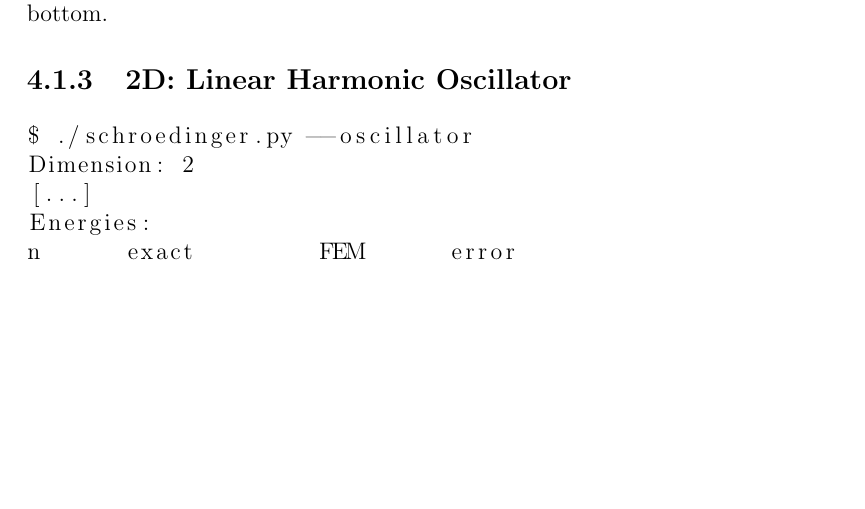
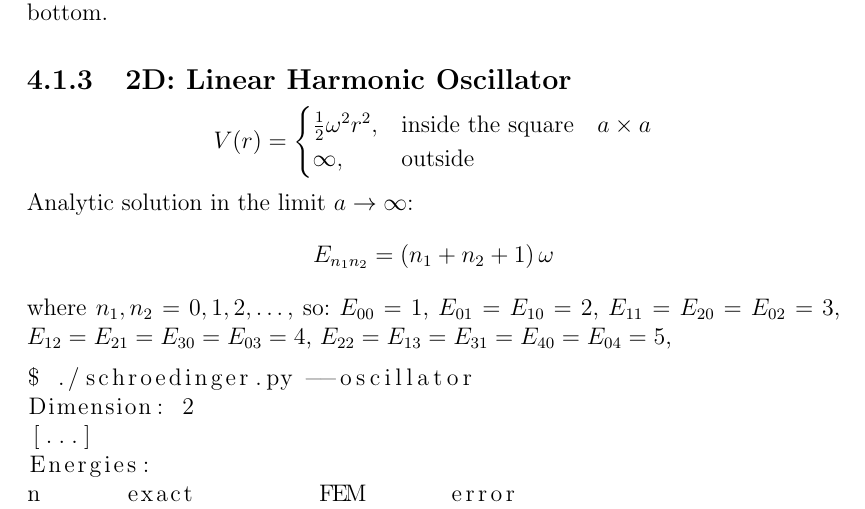
Before and after one commit to certik/master, a LaTeX thesis (master.tex, which reads results.tex): part of page 47 of 82, cut so that both start at the same text, the shorter picture padded with empty space. Compiled offline with pdfLaTeX.

Commit message:
2D LHO theory fixed.

```diff
--- a/results.tex
+++ b/results.tex
@@ -157,6 +157,17 @@ right, top to bottom.
 %a surface}
 
 \subsection{2D: Linear Harmonic Oscillator}
+
+$$V(r)=\begin{cases}\half\omega^2r^2,&\text{inside the square}\quad a\times a \\
+\infty, & \text{outside}\end{cases}$$
+Analytic solution in the limit $a\to\infty$:
+$$E_{n_1n_2}=\left(n_1+n_2+1\right)\omega$$
+where $n_1, n_2 = 0, 1, 2, \dots$, so:
+$E_{00} = 1$,
+$E_{01} = E_{10} = 2$,
+$E_{11} = E_{20} = E_{02} = 3$,
+$E_{12} = E_{21} = E_{30} = E_{03} = 4$,
+$E_{22} = E_{13} = E_{31} = E_{40} = E_{04} = 5$,
 
 \begin{lstlisting}
 $ ./schroedinger.py --oscillator
```
